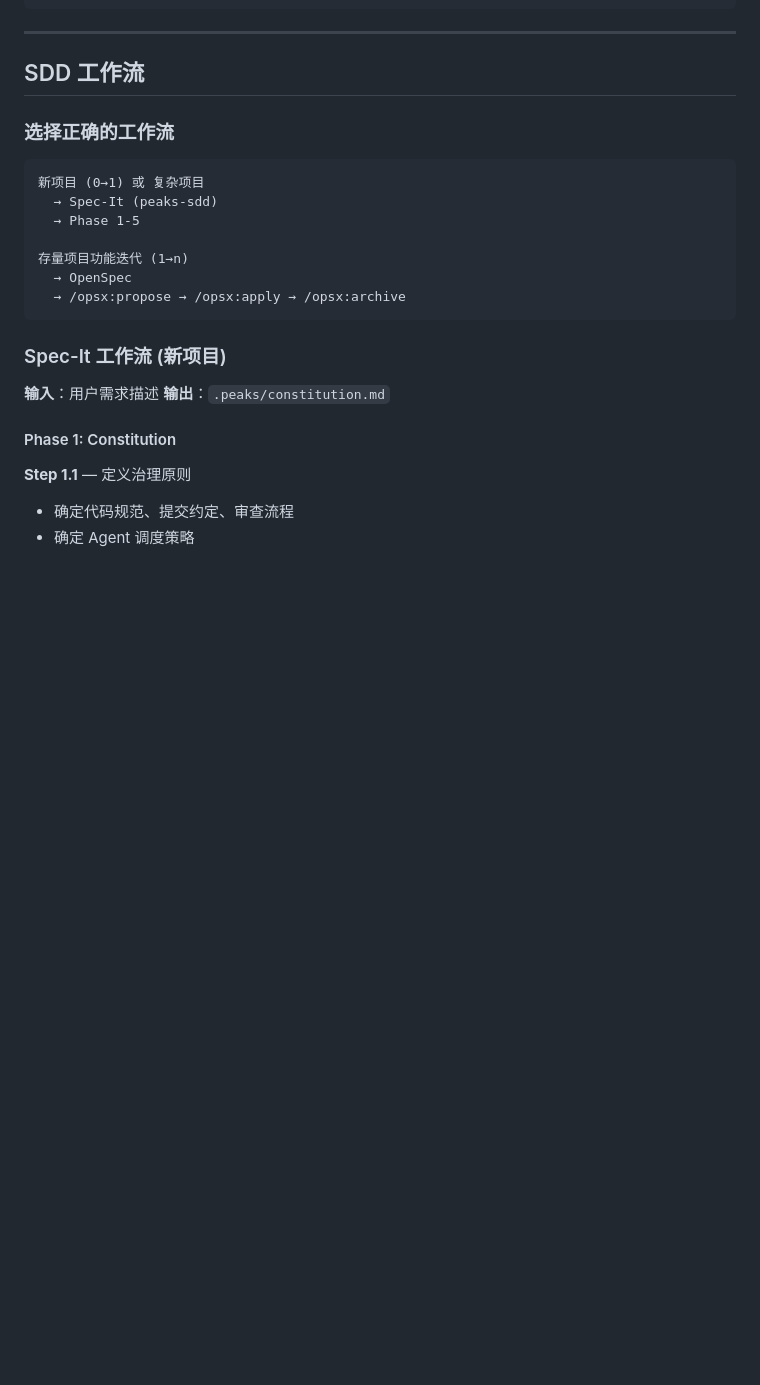
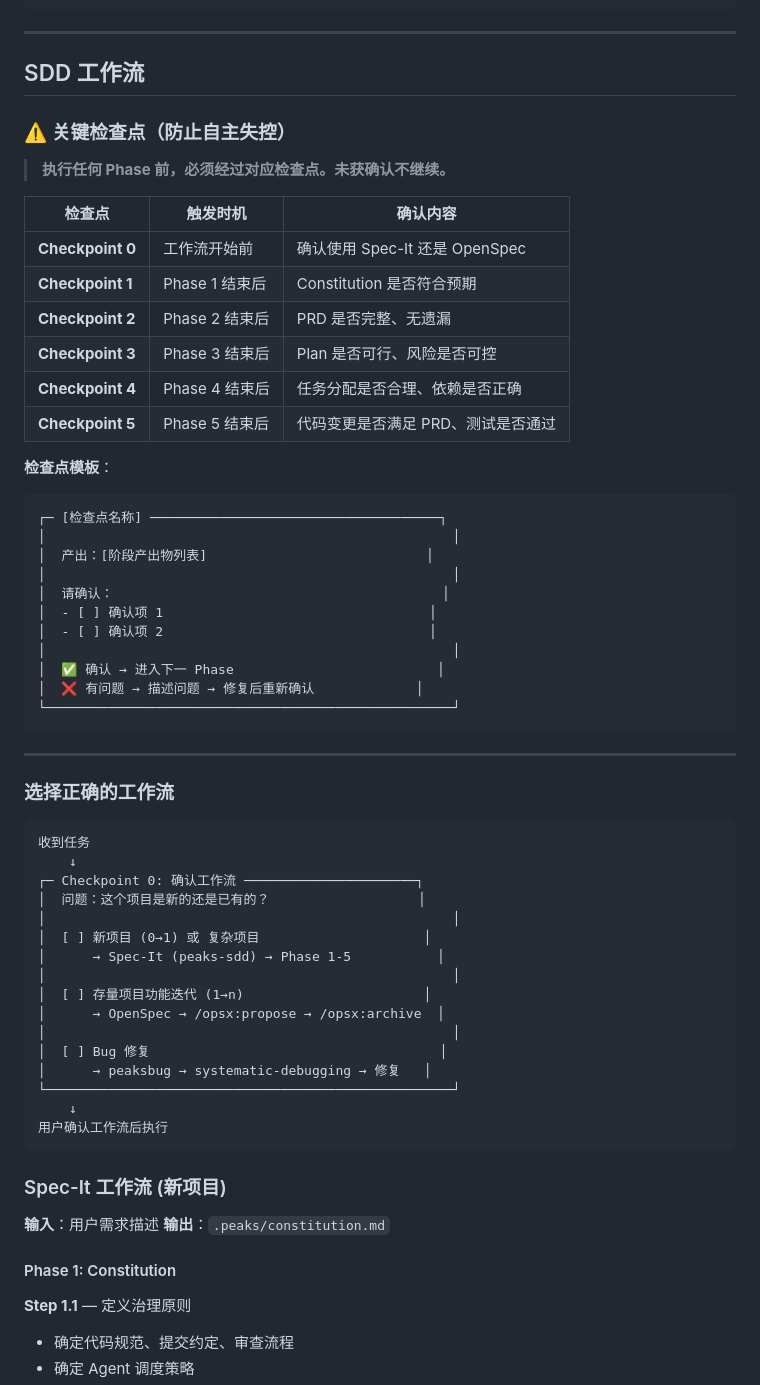
Before and after one commit to SquabbyZ/peaks-skills, a Markdown page: peaks-sdd/SKILL.md, the part around the change. Drawn GitHub-style; blank space fills up the shorter version.

Commit message:
optimize peaks-sdd: 增强检查点设计，添加6个关键检查点和确认模板

````diff
--- a/peaks-sdd/SKILL.md
+++ b/peaks-sdd/SKILL.md
@@ -599,16 +599,55 @@ openspec/
 
 ## SDD 工作流
 
+### ⚠️ 关键检查点（防止自主失控）
+
+> **执行任何 Phase 前，必须经过对应检查点。未获确认不继续。**
+
+| 检查点 | 触发时机 | 确认内容 |
+|--------|---------|---------|
+| **Checkpoint 0** | 工作流开始前 | 确认使用 Spec-It 还是 OpenSpec |
+| **Checkpoint 1** | Phase 1 结束后 | Constitution 是否符合预期 |
+| **Checkpoint 2** | Phase 2 结束后 | PRD 是否完整、无遗漏 |
+| **Checkpoint 3** | Phase 3 结束后 | Plan 是否可行、风险是否可控 |
+| **Checkpoint 4** | Phase 4 结束后 | 任务分配是否合理、依赖是否正确 |
+| **Checkpoint 5** | Phase 5 结束后 | 代码变更是否满足 PRD、测试是否通过 |
+
+**检查点模板**：
+```
+┌─ [检查点名称] ─────────────────────────────────────┐
+│                                                    │
+│  产出：[阶段产出物列表]                            │
+│                                                    │
+│  请确认：                                          │
+│  - [ ] 确认项 1                                  │
+│  - [ ] 确认项 2                                  │
+│                                                    │
+│  ✅ 确认 → 进入下一 Phase                          │
+│  ❌ 有问题 → 描述问题 → 修复后重新确认             │
+└────────────────────────────────────────────────────┘
+```
+
+---
+
 ### 选择正确的工作流
 
 ```
-新项目 (0→1) 或 复杂项目
-  → Spec-It (peaks-sdd)
-  → Phase 1-5
-
-存量项目功能迭代 (1→n)
-  → OpenSpec
-  → /opsx:propose → /opsx:apply → /opsx:archive
+收到任务
+    ↓
+┌─ Checkpoint 0: 确认工作流 ──────────────────────┐
+│  问题：这个项目是新的还是已有的？                   │
+│                                                    │
+│  [ ] 新项目 (0→1) 或 复杂项目                     │
+│      → Spec-It (peaks-sdd) → Phase 1-5           │
+│                                                    │
+│  [ ] 存量项目功能迭代 (1→n)                       │
+│      → OpenSpec → /opsx:propose → /opsx:archive  │
+│                                                    │
+│  [ ] Bug 修复                                     │
+│      → peaksbug → systematic-debugging → 修复   │
+└────────────────────────────────────────────────────┘
+    ↓
+用户确认工作流后执行
 ```
 
 ### Spec-It 工作流 (新项目)
````
